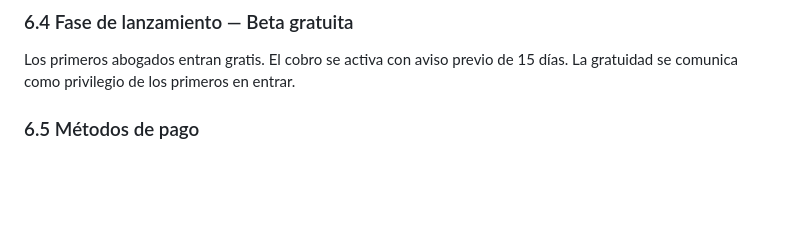
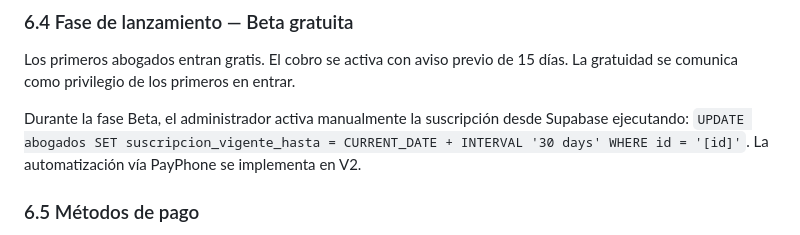
Before and after one commit to salvadorverduga-ui/legal-app, a Markdown page: PRD.md, the part around the change. GitHub-like rendering; blank space fills up the shorter version.

Commit message:
docs: nota sobre activacion manual de suscripcion en fase beta

```diff
--- a/PRD.md
+++ b/PRD.md
@@ -174,6 +174,8 @@ AND (
 ### 6.4 Fase de lanzamiento — Beta gratuita
 Los primeros abogados entran gratis. El cobro se activa con aviso previo de 15 días. La gratuidad se comunica como privilegio de los primeros en entrar.
 
+Durante la fase Beta, el administrador activa manualmente la suscripción desde Supabase ejecutando: `UPDATE abogados SET suscripcion_vigente_hasta = CURRENT_DATE + INTERVAL '30 days' WHERE id = '[id]'`. La automatización vía PayPhone se implementa en V2.
+
 ### 6.5 Métodos de pago
 - MVP: transferencia bancaria manual o PayPhone
 - V2: Stripe
```
Also changed, not shown: CLAUDE.md (+1 -0 lines).
